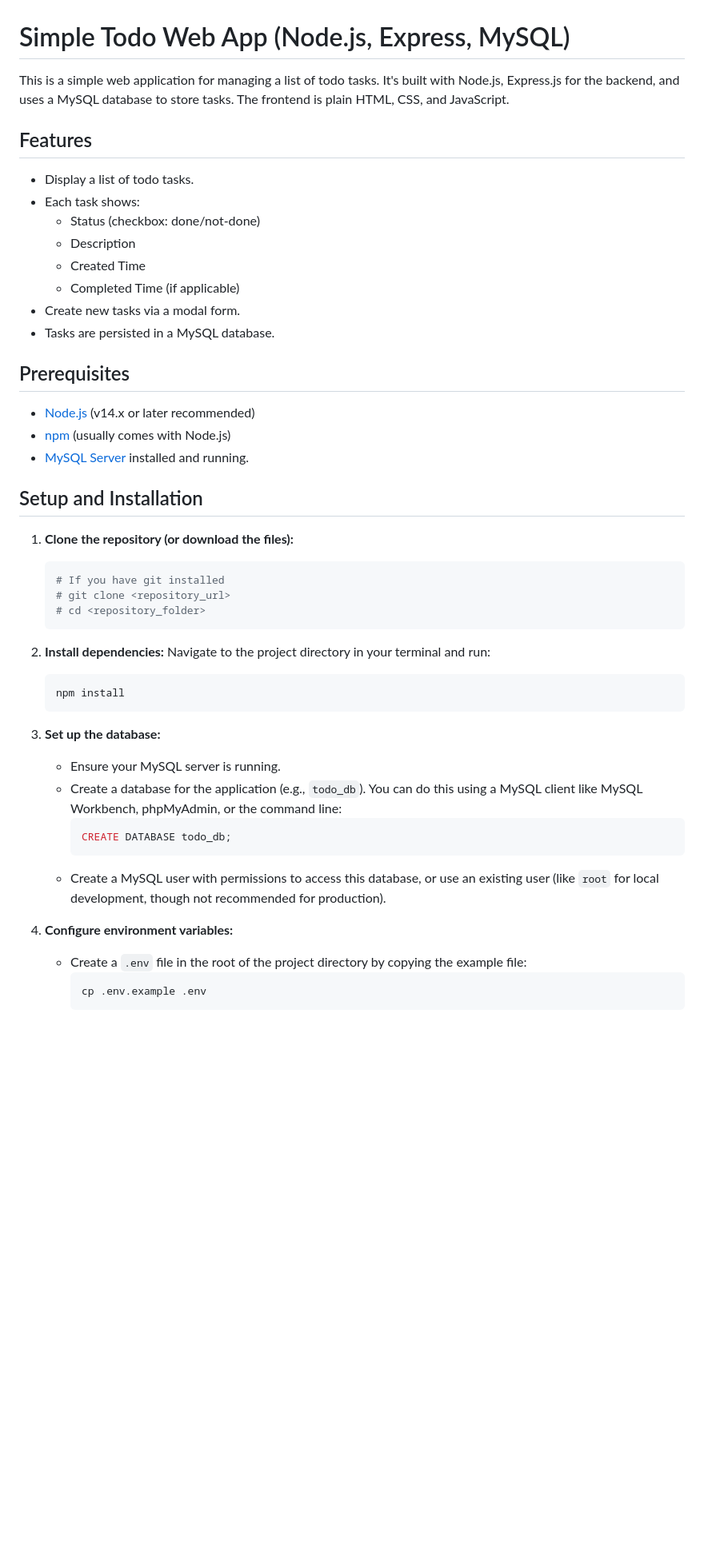
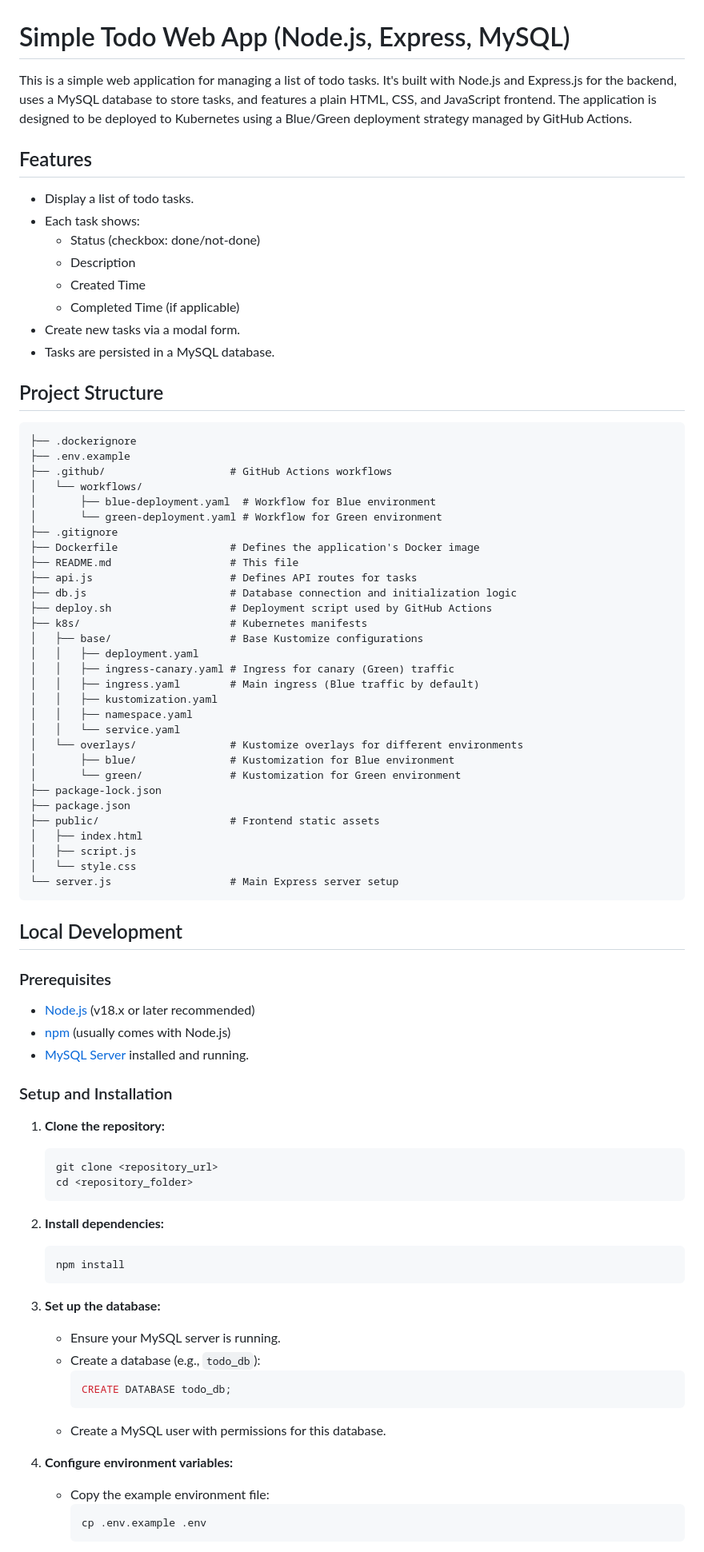
Before and after one commit to chunliu/todo-app, a Markdown page: README.md, the part around the change printed below. Shown: that part at 80% size. Rendered like a GitHub page; blank space fills up the shorter version.

````diff
--- a/README.md
+++ b/README.md
@@ -1,6 +1,6 @@
 # Simple Todo Web App (Node.js, Express, MySQL)
 
-This is a simple web application for managing a list of todo tasks. It's built with Node.js, Express.js for the backend, and uses a MySQL database to store tasks. The frontend is plain HTML, CSS, and JavaScript.
+This is a simple web application for managing a list of todo tasks. It's built with Node.js and Express.js for the backend, uses a MySQL database to store tasks, and features a plain HTML, CSS, and JavaScript frontend. The application is designed to be deployed to Kubernetes using a Blue/Green deployment strategy managed by GitHub Actions.
 
 ## Features
 
@@ -13,37 +13,72 @@ This is a simple web application for managing a list of todo tasks. It's built w
 - Create new tasks via a modal form.
 - Tasks are persisted in a MySQL database.
 
-## Prerequisites
+## Project Structure
 
-- [Node.js](https://nodejs.org/) (v14.x or later recommended)
+```
+├── .dockerignore
+├── .env.example
+├── .github/                    # GitHub Actions workflows
+│   └── workflows/
+│       ├── blue-deployment.yaml  # Workflow for Blue environment
+│       └── green-deployment.yaml # Workflow for Green environment
+├── .gitignore
+├── Dockerfile                  # Defines the application's Docker image
+├── README.md                   # This file
+├── api.js                      # Defines API routes for tasks
+├── db.js                       # Database connection and initialization logic
+├── deploy.sh                   # Deployment script used by GitHub Actions
+├── k8s/                        # Kubernetes manifests
+│   ├── base/                   # Base Kustomize configurations
+│   │   ├── deployment.yaml
+│   │   ├── ingress-canary.yaml # Ingress for canary (Green) traffic
+│   │   ├── ingress.yaml        # Main ingress (Blue traffic by default)
+│   │   ├── kustomization.yaml
+│   │   ├── namespace.yaml
+│   │   └── service.yaml
+│   └── overlays/               # Kustomize overlays for different environments
+│       ├── blue/               # Kustomization for Blue environment
+│       └── green/              # Kustomization for Green environment
+├── package-lock.json
+├── package.json
+├── public/                     # Frontend static assets
+│   ├── index.html
+│   ├── script.js
+│   └── style.css
+└── server.js                   # Main Express server setup
+```
+
+## Local Development
+
+### Prerequisites
+
+- [Node.js](https://nodejs.org/) (v18.x or later recommended)
 - [npm](https://www.npmjs.com/) (usually comes with Node.js)
 - [MySQL Server](https://dev.mysql.com/downloads/mysql/) installed and running.
 
-## Setup and Installation
+### Setup and Installation
 
-1.  **Clone the repository (or download the files):**
+1.  **Clone the repository:**
     ```bash
-    # If you have git installed
-    # git clone <repository_url>
-    # cd <repository_folder>
+    git clone <repository_url>
+    cd <repository_folder>
     ```
 
 2.  **Install dependencies:**
-    Navigate to the project directory in your terminal and run:
     ```bash
     npm install
     ```
 
 3.  **Set up the database:**
     *   Ensure your MySQL server is running.
-    *   Create a database for the application (e.g., `todo_db`). You can do this using a MySQL client like MySQL Workbench, phpMyAdmin, or the command line:
+    *   Create a database (e.g., `todo_db`):
         ```sql
         CREATE DATABASE todo_db;
         ```
-    *   Create a MySQL user with permissions to access this database, or use an existing user (like `root` for local development, though not recommended for production).
+    *   Create a MySQL user with permissions for this database.
 
 4.  **Configure environment variables:**
-    *   Create a `.env` file in the root of the project directory by copying the example file:
+    *   Copy the example environment file:
         ```bash
         cp .env.example .env
         ```
````
Also changed, not shown: other parts of README.md (+68 -49 lines).
